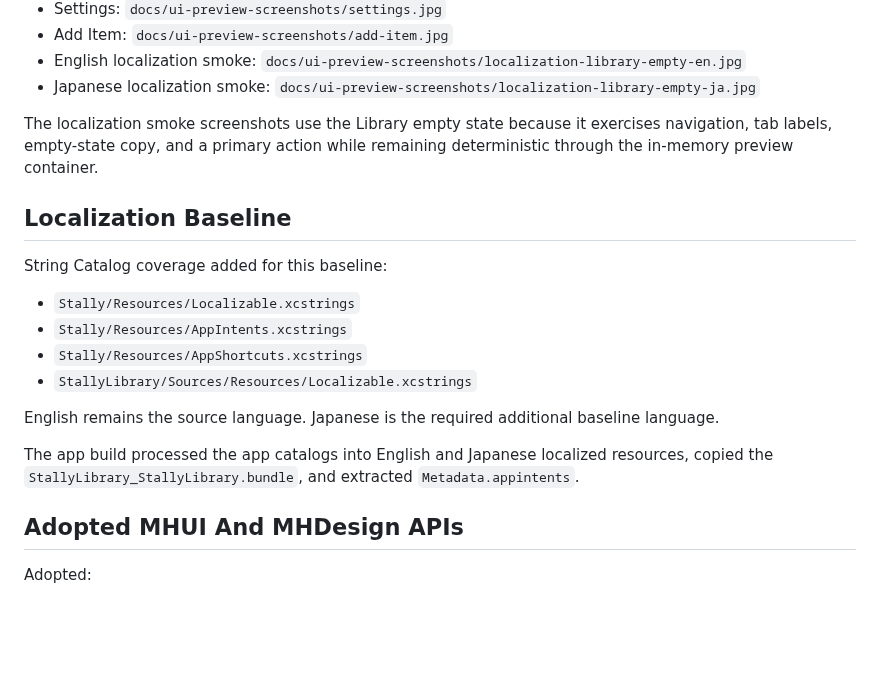
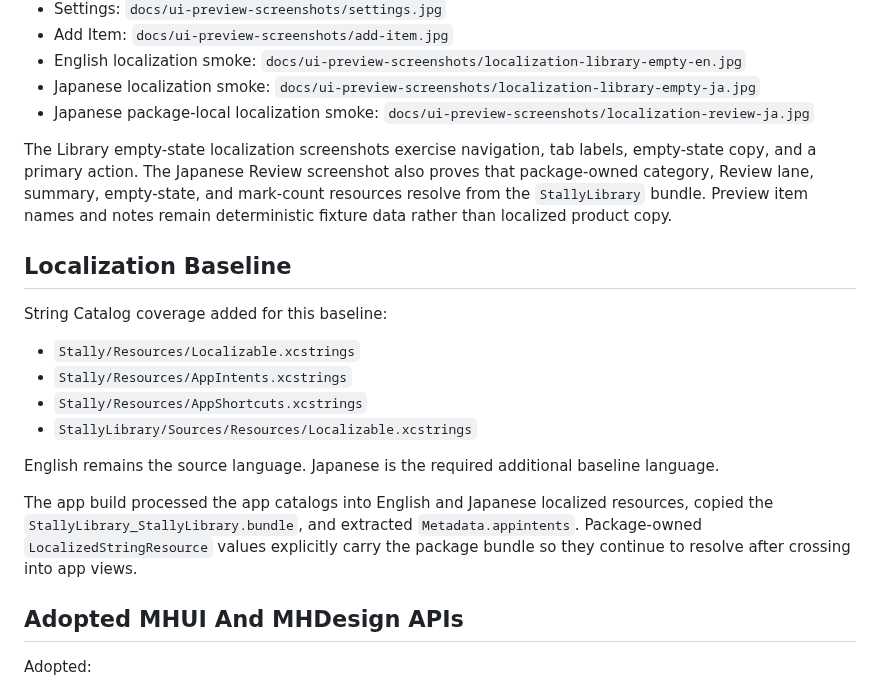
Before and after one commit to muhiro12/Stally, a Markdown page: docs/ui-preview-report.md, the part around the change. GitHub-like rendering; blank space fills up the shorter version.

```diff
--- a/docs/ui-preview-report.md
+++ b/docs/ui-preview-report.md
@@ -171,10 +171,14 @@ simulator through the DEBUG screenshot launch routes.
   `docs/ui-preview-screenshots/localization-library-empty-en.jpg`
 - Japanese localization smoke:
   `docs/ui-preview-screenshots/localization-library-empty-ja.jpg`
+- Japanese package-local localization smoke:
+  `docs/ui-preview-screenshots/localization-review-ja.jpg`
 
-The localization smoke screenshots use the Library empty state because it
-exercises navigation, tab labels, empty-state copy, and a primary action while
-remaining deterministic through the in-memory preview container.
+The Library empty-state localization screenshots exercise navigation, tab
+labels, empty-state copy, and a primary action. The Japanese Review screenshot
+also proves that package-owned category, Review lane, summary, empty-state, and
+mark-count resources resolve from the `StallyLibrary` bundle. Preview item names
+and notes remain deterministic fixture data rather than localized product copy.
 
 ## Localization Baseline
 
@@ -190,7 +194,9 @@ baseline language.
 
 The app build processed the app catalogs into English and Japanese localized
 resources, copied the `StallyLibrary_StallyLibrary.bundle`, and extracted
-`Metadata.appintents`.
+`Metadata.appintents`. Package-owned `LocalizedStringResource` values explicitly
+carry the package bundle so they continue to resolve after crossing into app
+views.
 
 ## Adopted MHUI And MHDesign APIs
 
```
Also changed, not shown: docs/ui-preview-screenshots/localization-review-ja.jpg (added), 10 other files.
